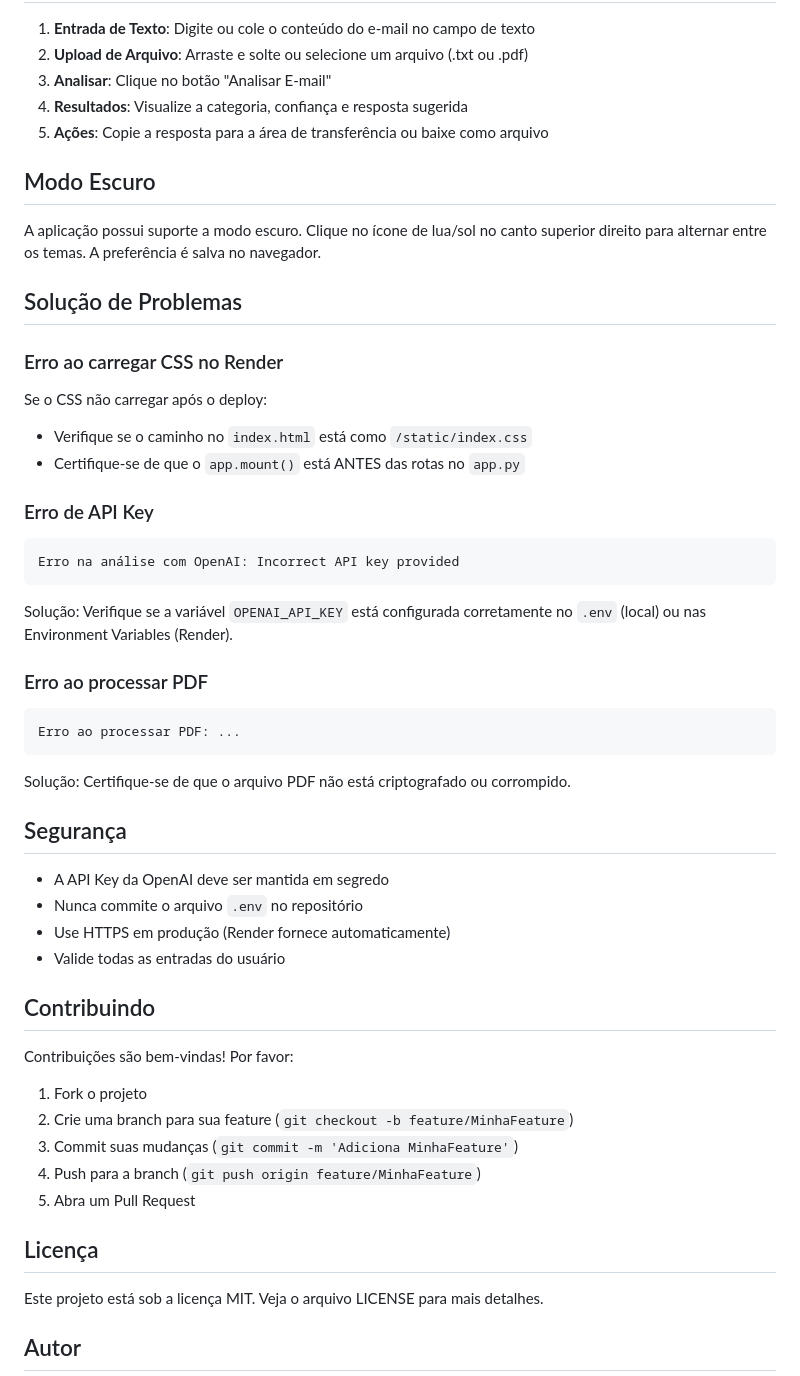
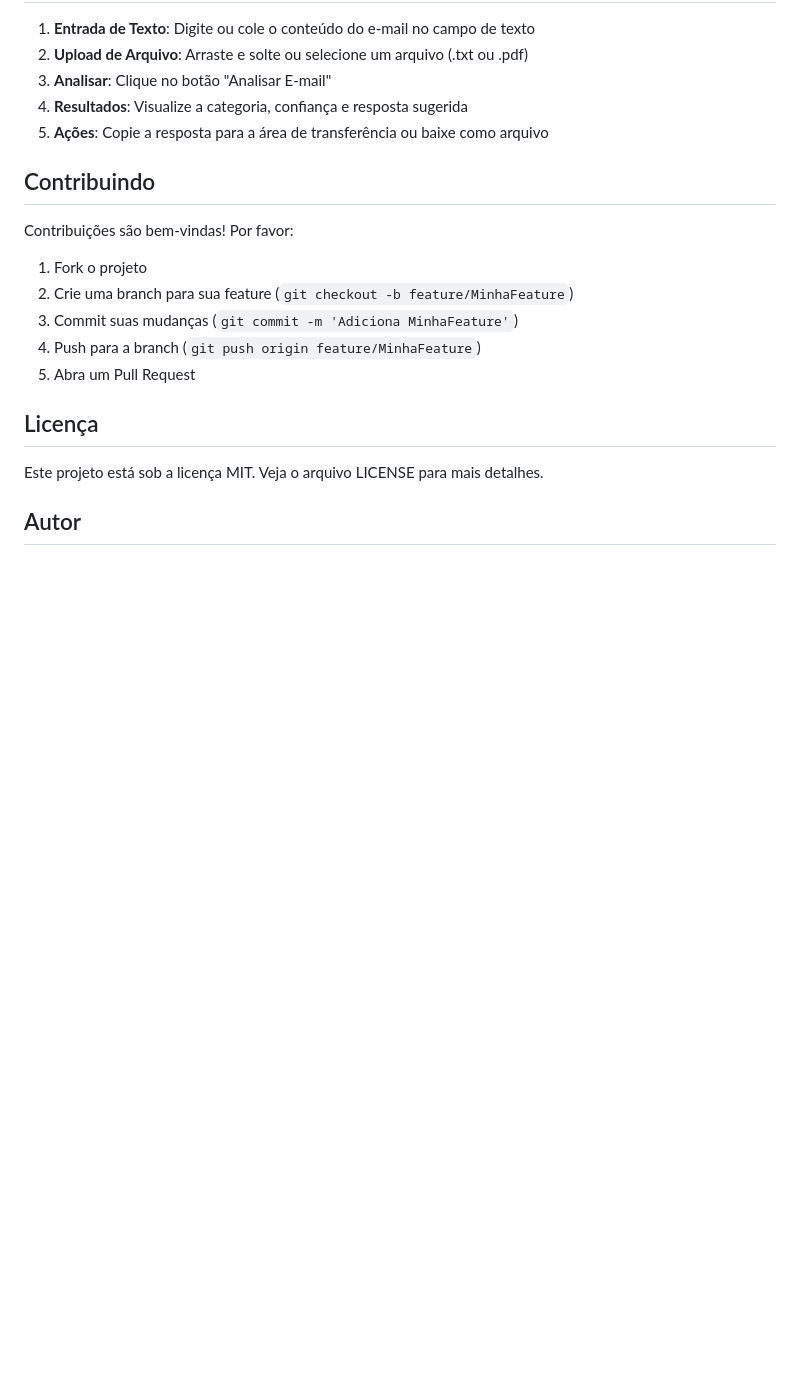
Before and after one commit to lucaslicurgo/classificador-inteligente-email, a Markdown page: README.md, the part around one of its changes. Drawn GitHub-style; blank space fills up the shorter version.

````diff
--- a/README.md
+++ b/README.md
@@ -172,41 +137,6 @@ Retorna a página principal da aplicação.
 4. **Resultados**: Visualize a categoria, confiança e resposta sugerida
 5. **Ações**: Copie a resposta para a área de transferência ou baixe como arquivo
 
-## Modo Escuro
-
-A aplicação possui suporte a modo escuro. Clique no ícone de lua/sol no canto superior direito para alternar entre os temas. A preferência é salva no navegador.
-
-## Solução de Problemas
-
-### Erro ao carregar CSS no Render
-
-Se o CSS não carregar após o deploy:
-- Verifique se o caminho no `index.html` está como `/static/index.css`
-- Certifique-se de que o `app.mount()` está ANTES das rotas no `app.py`
-
-### Erro de API Key
-
-```
-Erro na análise com OpenAI: Incorrect API key provided
-```
-
-Solução: Verifique se a variável `OPENAI_API_KEY` está configurada corretamente no `.env` (local) ou nas Environment Variables (Render).
-
-### Erro ao processar PDF
-
-```
-Erro ao processar PDF: ...
-```
-
-Solução: Certifique-se de que o arquivo PDF não está criptografado ou corrompido.
-
-## Segurança
-
-- A API Key da OpenAI deve ser mantida em segredo
-- Nunca commite o arquivo `.env` no repositório
-- Use HTTPS em produção (Render fornece automaticamente)
-- Valide todas as entradas do usuário
-
 ## Contribuindo
 
 Contribuições são bem-vindas! Por favor:
````
Also changed, not shown: other parts of README.md (+0 -35 lines).
